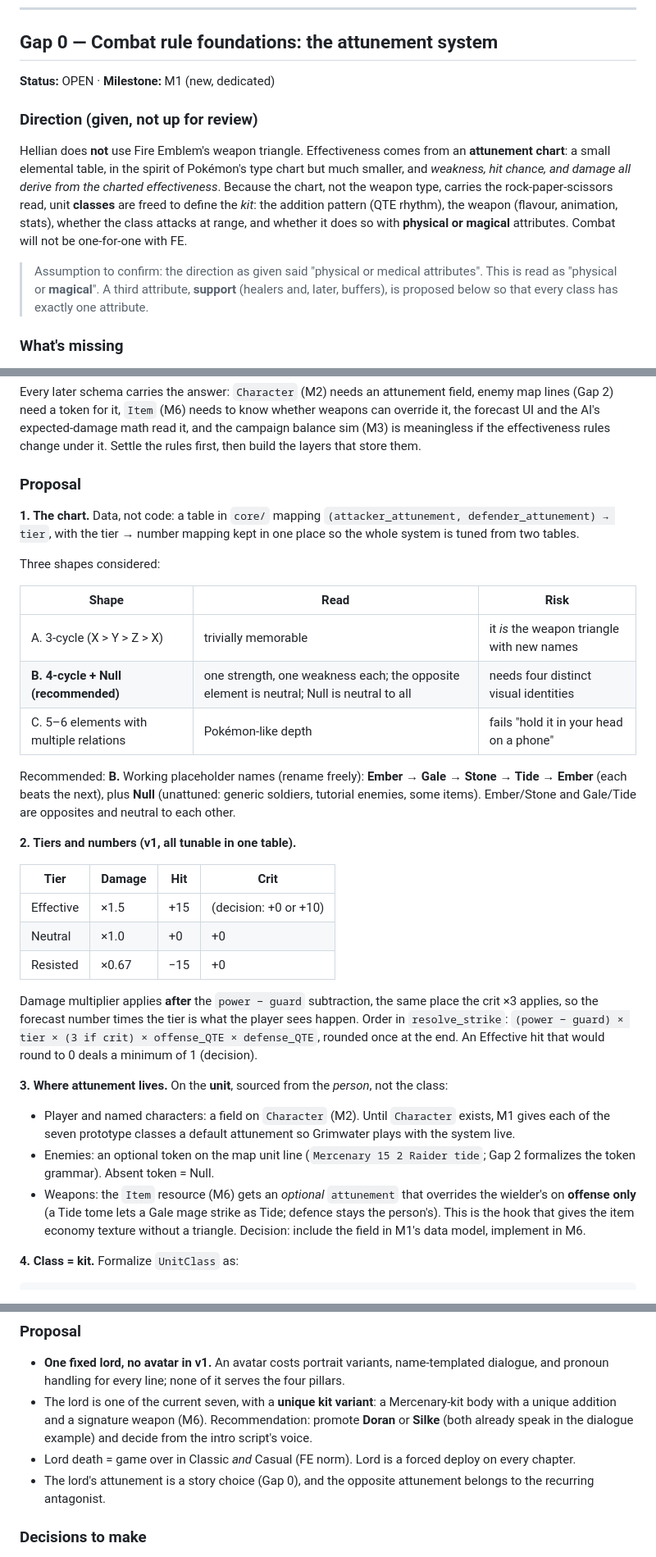
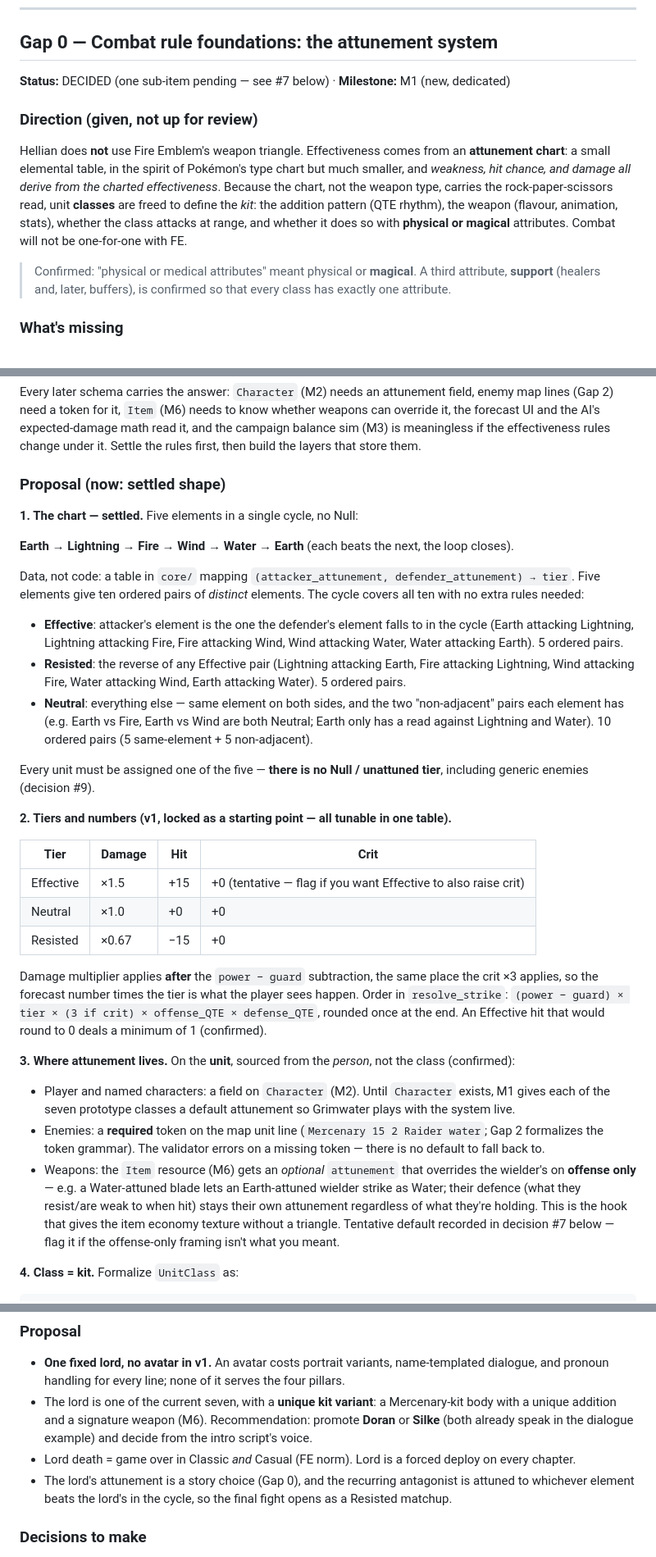
Before and after one commit to JRams/ProjectHellian, a Markdown page: docs/DESIGN_GAPS.md, 3 parts joined by grey strips. Shown at 82% size. GitHub-like rendering.

```diff
--- a/docs/DESIGN_GAPS.md
+++ b/docs/DESIGN_GAPS.md
@@ -27,7 +27,7 @@ all gain an attunement field).
 
 ## Gap 0 — Combat rule foundations: the attunement system
 
-**Status:** OPEN · **Milestone:** M1 (new, dedicated)
+**Status:** DECIDED (one sub-item pending — see #7 below) · **Milestone:** M1 (new, dedicated)
 
 ### Direction (given, not up for review)
 
@@ -41,10 +41,9 @@ unit **classes** are freed to define the *kit*: the addition pattern
 attacks at range, and whether it does so with **physical or magical**
 attributes. Combat will not be one-for-one with FE.
 
-> Assumption to confirm: the direction as given said "physical or
-> medical attributes". This is read as "physical or **magical**". A third
-> attribute, **support** (healers and, later, buffers), is proposed below
-> so that every class has exactly one attribute.
+> Confirmed: "physical or medical attributes" meant physical or
+> **magical**. A third attribute, **support** (healers and, later,
+> buffers), is confirmed so that every class has exactly one attribute.
 
 ### What's missing
 
@@ -70,30 +69,39 @@ the AI's expected-damage math read it, and the campaign balance sim (M3)
 is meaningless if the effectiveness rules change under it. Settle the
 rules first, then build the layers that store them.
 
-### Proposal
+### Proposal (now: settled shape)
 
-**1. The chart.** Data, not code: a table in `core/` mapping
-`(attacker_attunement, defender_attunement) → tier`, with the tier → number
-mapping kept in one place so the whole system is tuned from two tables.
+**1. The chart — settled.** Five elements in a single cycle, no Null:
 
-Three shapes considered:
+**Earth → Lightning → Fire → Wind → Water → Earth** (each beats the
+next, the loop closes).
 
-| Shape | Read | Risk |
-|---|---|---|
-| A. 3-cycle (X > Y > Z > X) | trivially memorable | it *is* the weapon triangle with new names |
-| **B. 4-cycle + Null (recommended)** | one strength, one weakness each; the opposite element is neutral; Null is neutral to all | needs four distinct visual identities |
-| C. 5–6 elements with multiple relations | Pokémon-like depth | fails "hold it in your head on a phone" |
+Data, not code: a table in `core/` mapping
+`(attacker_attunement, defender_attunement) → tier`. Five elements give
+ten ordered pairs of *distinct* elements. The cycle covers all ten with
+no extra rules needed:
 
-Recommended: **B.** Working placeholder names (rename freely):
-**Ember → Gale → Stone → Tide → Ember** (each beats the next), plus
-**Null** (unattuned: generic soldiers, tutorial enemies, some items).
-Ember/Stone and Gale/Tide are opposites and neutral to each other.
+- **Effective**: attacker's element is the one the defender's element
+  falls to in the cycle (Earth attacking Lightning, Lightning attacking
+  Fire, Fire attacking Wind, Wind attacking Water, Water attacking
+  Earth). 5 ordered pairs.
+- **Resisted**: the reverse of any Effective pair (Lightning attacking
+  Earth, Fire attacking Lightning, Wind attacking Fire, Water attacking
+  Wind, Earth attacking Water). 5 ordered pairs.
+- **Neutral**: everything else — same element on both sides, and the
+  two "non-adjacent" pairs each element has (e.g. Earth vs Fire, Earth
+  vs Wind are both Neutral; Earth only has a read against Lightning and
+  Water). 10 ordered pairs (5 same-element + 5 non-adjacent).
 
-**2. Tiers and numbers (v1, all tunable in one table).**
+Every unit must be assigned one of the five — **there is no Null /
+unattuned tier**, including generic enemies (decision #9).
+
+**2. Tiers and numbers (v1, locked as a starting point — all tunable in
+one table).**
 
 | Tier | Damage | Hit | Crit |
 |---|---|---|---|
-| Effective | ×1.5 | +15 | (decision: +0 or +10) |
+| Effective | ×1.5 | +15 | +0 (tentative — flag if you want Effective to also raise crit) |
 | Neutral | ×1.0 | +0 | +0 |
 | Resisted | ×0.67 | −15 | +0 |
 
@@ -102,22 +110,26 @@ same place the crit ×3 applies, so the forecast number times the tier is
 what the player sees happen. Order in `resolve_strike`:
 `(power − guard) × tier × (3 if crit) × offense_QTE × defense_QTE`, rounded
 once at the end. An Effective hit that would round to 0 deals a minimum
-of 1 (decision).
+of 1 (confirmed).
 
 **3. Where attunement lives.** On the **unit**, sourced from the
-*person*, not the class:
+*person*, not the class (confirmed):
 
 - Player and named characters: a field on `Character` (M2). Until
   `Character` exists, M1 gives each of the seven prototype classes a
   default attunement so Grimwater plays with the system live.
-- Enemies: an optional token on the map unit line
-  (`Mercenary 15 2 Raider tide`; Gap 2 formalizes the token grammar).
-  Absent token = Null.
+- Enemies: a **required** token on the map unit line
+  (`Mercenary 15 2 Raider water`; Gap 2 formalizes the token grammar).
+  The validator errors on a missing token — there is no default to fall
+  back to.
 - Weapons: the `Item` resource (M6) gets an *optional* `attunement` that
-  overrides the wielder's on **offense only** (a Tide tome lets a Gale
-  mage strike as Tide; defence stays the person's). This is the hook
-  that gives the item economy texture without a triangle. Decision:
-  include the field in M1's data model, implement in M6.
+  overrides the wielder's on **offense only** — e.g. a Water-attuned
+  blade lets an Earth-attuned wielder strike as Water; their defence
+  (what they resist/are weak to when hit) stays their own attunement
+  regardless of what they're holding. This is the hook that gives the
+  item economy texture without a triangle. Tentative default recorded
+  in decision #7 below — flag it if the offense-only framing isn't what
+  you meant.
 
 **4. Class = kit.** Formalize `UnitClass` as:
 
@@ -418,8 +453,9 @@ avatar decision changes portrait and text budgets.
   voice.
 - Lord death = game over in Classic *and* Casual (FE norm). Lord is a
   forced deploy on every chapter.
-- The lord's attunement is a story choice (Gap 0), and the opposite
-  attunement belongs to the recurring antagonist.
+- The lord's attunement is a story choice (Gap 0), and the recurring
+  antagonist is attuned to whichever element beats the lord's in the
+  cycle, so the final fight opens as a Resisted matchup.
 
 ### Decisions to make
 
```
Also changed, not shown: other parts of docs/DESIGN_GAPS.md (+39 -16 lines), docs/GAME_PLAN.md (+25 -20 lines).
